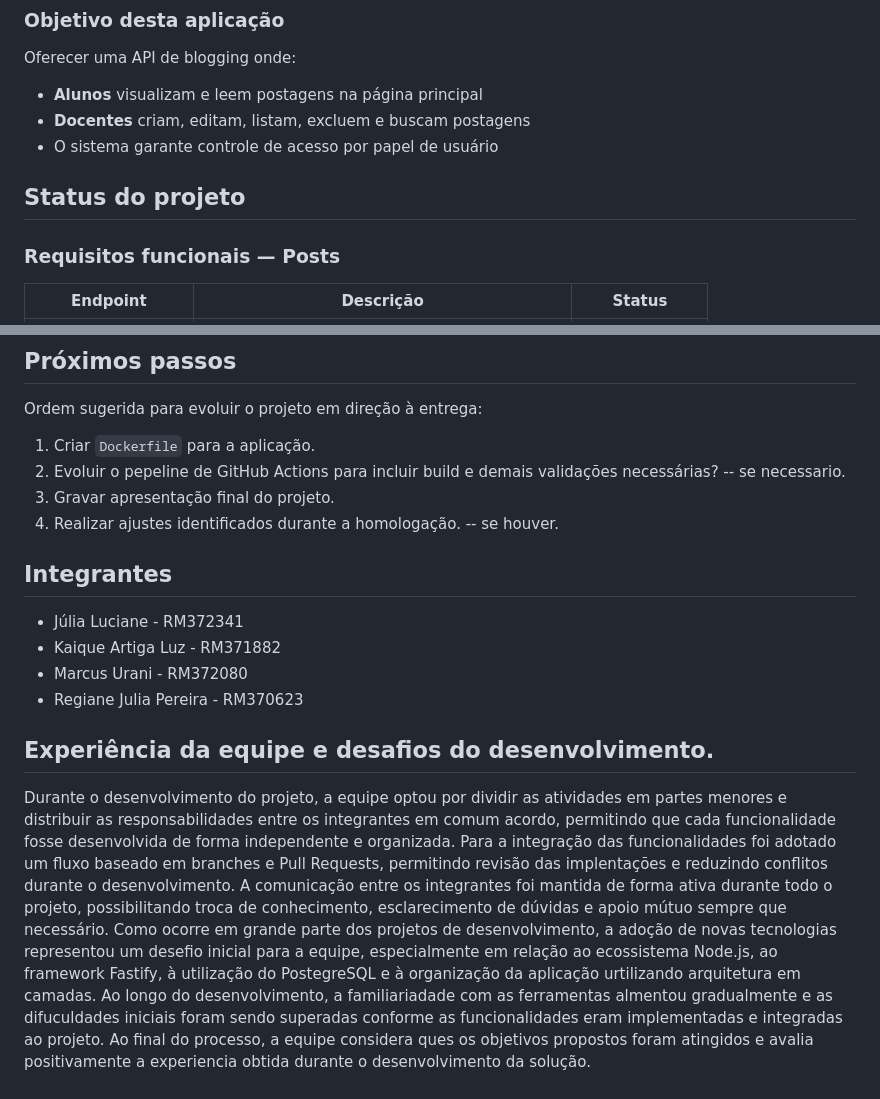
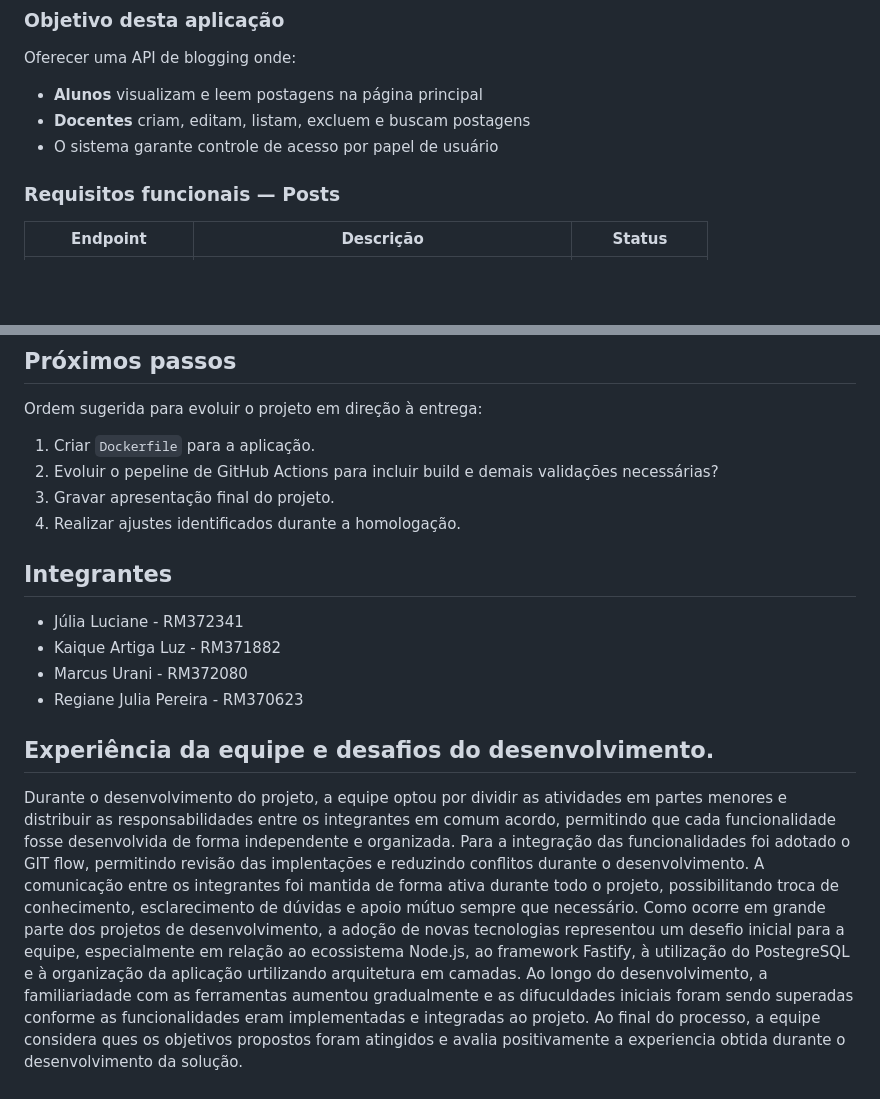
Before and after one commit to kartiaga/portal-fiap, a Markdown page: README.md, 2 parts joined by grey strips. GitHub-like rendering; blank space fills up the shorter version.

Commit message:
docs: atualização da documentação do projeto

```diff
--- a/README.md
+++ b/README.md
@@ -20,8 +20,6 @@ Oferecer uma API de blogging onde:
 - **Alunos** visualizam e leem postagens na página principal
 - **Docentes** criam, editam, listam, excluem e buscam postagens
 - O sistema garante controle de acesso por papel de usuário
-
-## Status do projeto
 
 ### Requisitos funcionais — Posts
 
@@ -374,9 +372,9 @@ Conforme os requisitos funcionais do Tech Challenge:
 Ordem sugerida para evoluir o projeto em direção à entrega:
 
 1. Criar `Dockerfile` para a aplicação.
-2. Evoluir o pepeline de GitHub Actions para incluir build e demais validações necessárias? -- se necessario.
+2. Evoluir o pepeline de GitHub Actions para incluir build e demais validações necessárias?
 3. Gravar apresentação final do projeto.
-4. Realizar ajustes identificados durante a homologação. -- se houver.
+4. Realizar ajustes identificados durante a homologação.
 
 ## Integrantes
 
@@ -390,14 +388,14 @@ Ordem sugerida para evoluir o projeto em direção à entrega:
   Durante o desenvolvimento do projeto, a equipe optou por dividir as atividades em partes menores e distribuir
 as responsabilidades entre os integrantes em comum acordo, permitindo que cada funcionalidade fosse desenvolvida
 de forma independente e organizada.
-  Para a integração das funcionalidades foi adotado um fluxo baseado em branches e Pull Requests, permitindo revisão
+  Para a integração das funcionalidades foi adotado o GIT flow, permitindo revisão
 das implentações e reduzindo conflitos durante o desenvolvimento.
 A comunicação entre os integrantes foi mantida de forma ativa durante todo o projeto, possibilitando troca de conhecimento,
 esclarecimento de dúvidas e apoio mútuo sempre que necessário.
   Como ocorre em grande parte dos projetos de desenvolvimento, a adoção de novas tecnologias representou um desefio inicial
 para a equipe, especialmente em relação ao ecossistema Node.js, ao framework Fastify, à utilização do PostegreSQL e à
 organização da aplicação urtilizando arquitetura em camadas.
-  Ao longo do desenvolvimento, a familiariadade com as ferramentas almentou gradualmente e as difuculdades iniciais foram
+  Ao longo do desenvolvimento, a familiariadade com as ferramentas aumentou gradualmente e as difuculdades iniciais foram
  sendo superadas conforme as funcionalidades eram implementadas  e integradas ao projeto.
   Ao final do processo, a equipe considera ques os objetivos propostos foram atingidos e avalia positivamente a experiencia
  obtida durante o desenvolvimento da solução.
```
Also changed, not shown: other parts of README.md (+2 -2 lines).
